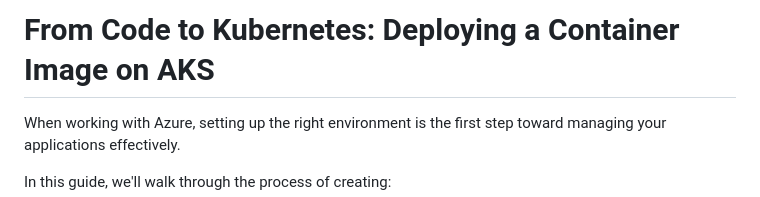
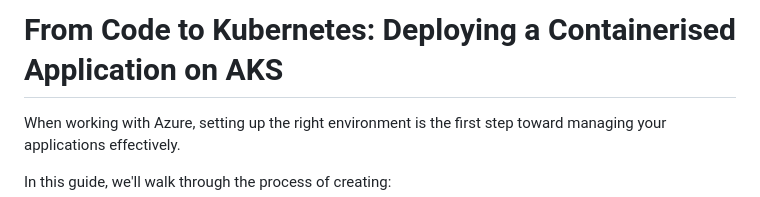
Before and after one commit to Gerardbulky/azure-therapia, a Markdown page: README.md, the part around the change. Rendered like a GitHub page.

Commit message:
Modified README:md

```diff
--- a/README.md
+++ b/README.md
@@ -1,4 +1,4 @@
-# From Code to Kubernetes: Deploying a Container Image on AKS
+# From Code to Kubernetes: Deploying a Containerised Application on AKS
 
 When working with Azure, setting up the right environment is the first step toward managing your applications effectively.
 
```
